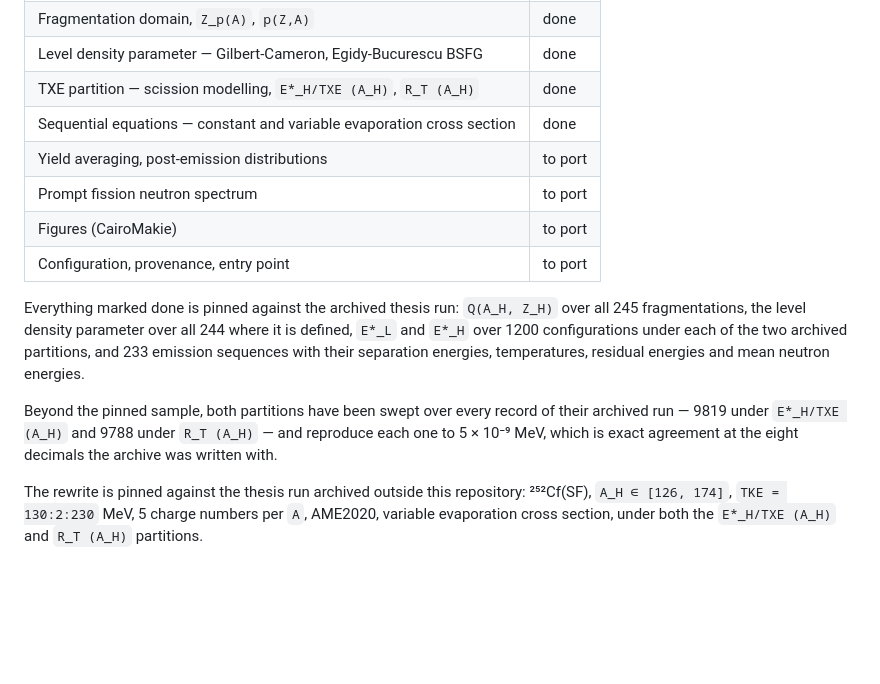
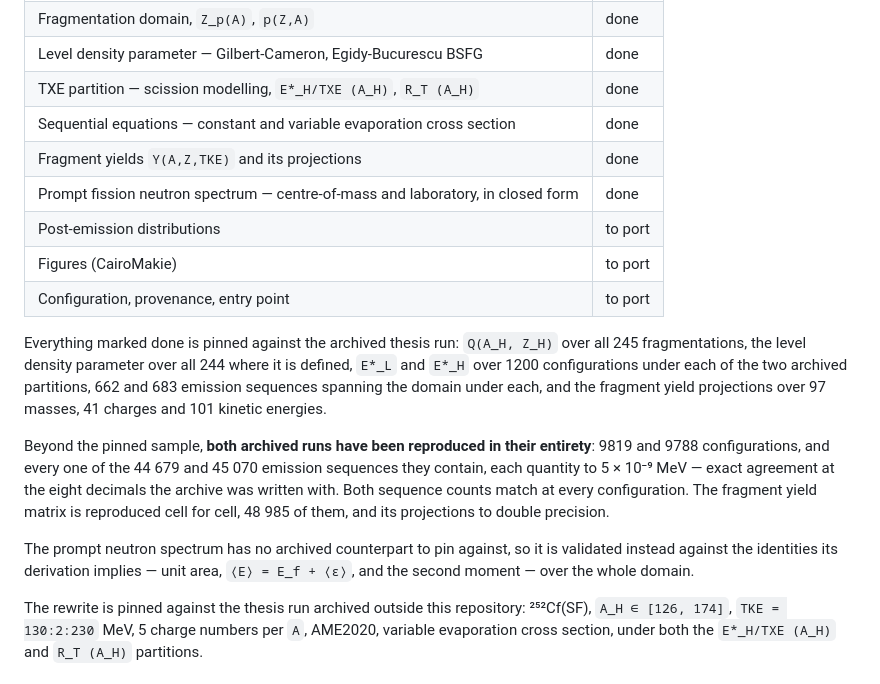
Before and after one commit to PaulGoG/DeterministicSequentialEmission.jl, a Markdown page: README.md, the part around the change. Rendered like a GitHub page; blank space fills up the shorter version.

Commit message:
docs: bring the status table up to the ported layers

```diff
--- a/README.md
+++ b/README.md
@@ -82,19 +82,27 @@ wait for the port. The entry point will be a thin script over a validated TOML c
 | Level density parameter — Gilbert-Cameron, Egidy-Bucurescu BSFG | done |
 | TXE partition — scission modelling, `E*_H/TXE (A_H)`, `R_T (A_H)` | done |
 | Sequential equations — constant and variable evaporation cross section | done |
-| Yield averaging, post-emission distributions | to port |
-| Prompt fission neutron spectrum | to port |
+| Fragment yields `Y(A,Z,TKE)` and its projections | done |
+| Prompt fission neutron spectrum — centre-of-mass and laboratory, in closed form | done |
+| Post-emission distributions | to port |
 | Figures (CairoMakie) | to port |
 | Configuration, provenance, entry point | to port |
 
 Everything marked done is pinned against the archived thesis run: `Q(A_H, Z_H)` over all 245
 fragmentations, the level density parameter over all 244 where it is defined, `E*_L` and `E*_H`
-over 1200 configurations under each of the two archived partitions, and 233 emission sequences
-with their separation energies, temperatures, residual energies and mean neutron energies.
+over 1200 configurations under each of the two archived partitions, 662 and 683 emission
+sequences spanning the domain under each, and the fragment yield projections over 97 masses,
+41 charges and 101 kinetic energies.
 
-Beyond the pinned sample, both partitions have been swept over every record of their archived
-run — 9819 under `E*_H/TXE (A_H)` and 9788 under `R_T (A_H)` — and reproduce each one to
-5 × 10⁻⁹ MeV, which is exact agreement at the eight decimals the archive was written with.
+Beyond the pinned sample, **both archived runs have been reproduced in their entirety**: 9819
+and 9788 configurations, and every one of the 44 679 and 45 070 emission sequences they contain,
+each quantity to 5 × 10⁻⁹ MeV — exact agreement at the eight decimals the archive was written
+with. Both sequence counts match at every configuration. The fragment yield matrix is reproduced
+cell for cell, 48 985 of them, and its projections to double precision.
+
+The prompt neutron spectrum has no archived counterpart to pin against, so it is validated
+instead against the identities its derivation implies — unit area, `⟨E⟩ = E_f + ⟨ε⟩`, and the
+second moment — over the whole domain.
 
 The rewrite is pinned against the thesis run archived outside this repository: ²⁵²Cf(SF),
 `A_H ∈ [126, 174]`, `TKE = 130:2:230` MeV, 5 charge numbers per `A`, AME2020, variable
```
